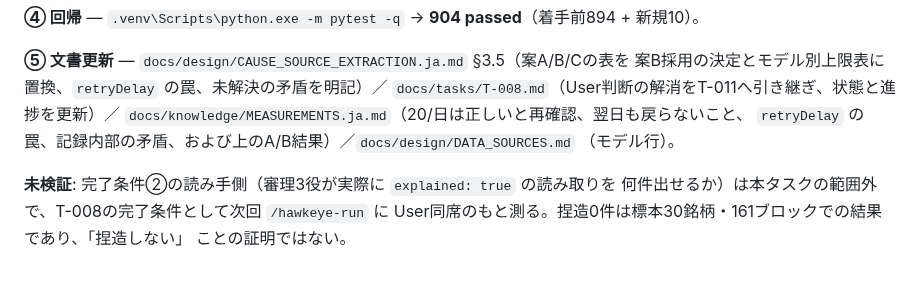
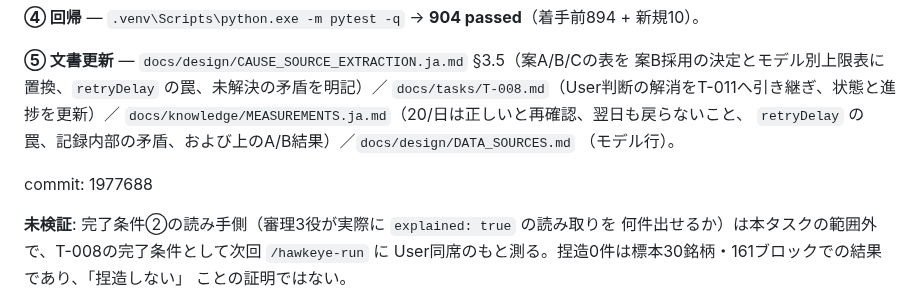
Before and after one commit to umiji/Hawkeye-Re, a Markdown page: docs/tasks/T-011.md, the part around the change. Rendered like a GitHub page; blank space fills up the shorter version.

Commit message:
docs: record T-011's own commit SHA in its evidence

```diff
--- a/docs/tasks/T-011.md
+++ b/docs/tasks/T-011.md
@@ -130,6 +130,8 @@ Delivered record quarterly net sales, increasing approximately 90% year-over-yea
 `retryDelay` の罠、記録内部の矛盾、および上のA/B結果）／`docs/design/DATA_SOURCES.md`
 （モデル行）。
 
+commit: 1977688
+
 **未検証**: 完了条件②の読み手側（審理3役が実際に `explained: true` の読み取りを
 何件出せるか）は本タスクの範囲外で、T-008の完了条件として次回 `/hawkeye-run` に
 User同席のもと測る。捏造0件は標本30銘柄・161ブロックでの結果であり、「捏造しない」
```
